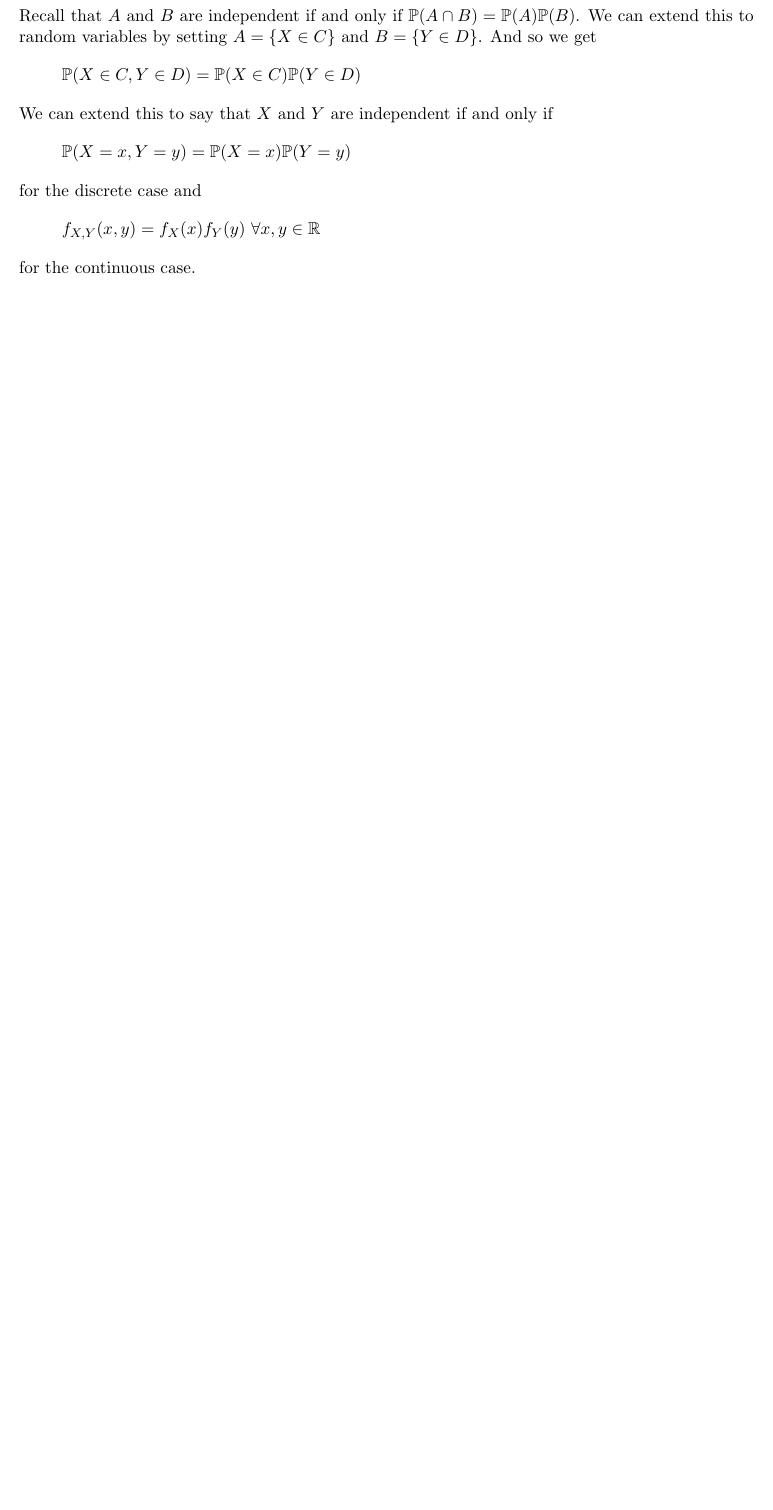
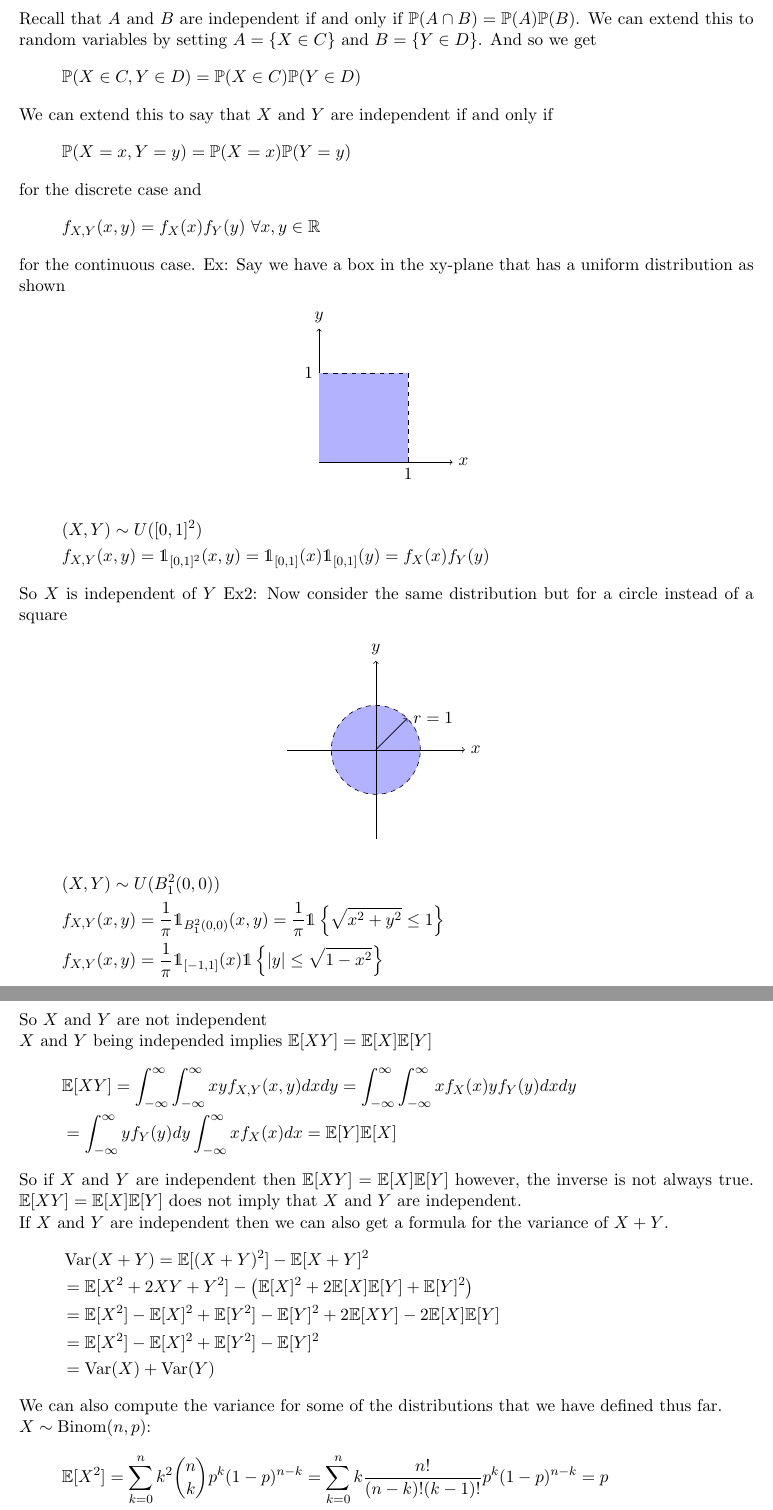
Before and after one commit to TWilson05/Math-Notes, a LaTeX document (MathNotes.tex, which reads Sections/Probability/Foundations.tex): part of page 20 of 20 before the commit and two parts of pages 20 and 21 of 22 after it, the two joined at a grey line, cut so that both start at the same text, the shorter picture padded with empty space. Compiled offline with pdfLaTeX.

Commit message:
lecture 10 notes

```diff
--- a/Sections/Probability/Foundations.tex
+++ b/Sections/Probability/Foundations.tex
@@ -594,3 +594,68 @@ We can extend this to say that $X$ and $Y$ are independent if and only if
 for the discrete case and
 \[f_{X,Y}(x,y)=f_X(x)f_Y(y)\ \forall x,y\in\R\]
 for the continuous case.
+Ex: Say we have a box in the xy-plane that has a uniform distribution as shown
+\begin{center}
+\begin{tikzpicture}
+    \draw[->] (0,0) -- (3,0) node[right] {$x$};
+    \draw[->] (0,0) -- (0,3) node[above] {$y$};
+    \fill[blue!30] (0,0) rectangle (2,2);
+    \draw[dashed] (2,0) -- (2,2) -- (0,2);
+    \node[below] at (2,0) {$1$};
+    \node[left] at (0,2) {$1$};
+\end{tikzpicture}
+\end{center}
+\begin{align*}
+    &(X,Y)\sim U([0,1]^2)\\
+    &f_{X,Y}(x,y)=\ind_{[0,1]^2}(x,y)=\ind_{[0,1]}(x)\ind_{[0,1]}(y)=f_X(x)f_Y(y)
+\end{align*}
+So $X$ is independent of $Y$
+Ex2: Now consider the same distribution but for a circle instead of a square
+\begin{center}
+\begin{tikzpicture}
+    \fill[blue!30] (0,0) circle (1);
+    \draw[->] (-2,0) -- (2,0) node[right] {$x$};
+    \draw[->] (0,-2) -- (0,2) node[above] {$y$};
+    \draw[dashed] (0,0) circle (1);
+    \draw[->] (0,0) -- (0.707,0.707) node[right] {$r=1$};
+\end{tikzpicture}
+\end{center}
+\begin{align*}
+    &(X,Y)\sim U(B_1^2(0,0))\\
+    &f_{X,Y}(x,y)=\frac{1}{\pi}\ind_{B_1^2(0,0)}(x,y)=\frac{1}{\pi}\ind\brcurly{\sqrt{x^2+y^2}\leq1}\\
+    &f_{X,Y}(x,y)=\frac{1}{\pi}\ind_{[-1,1]}(x)\ind\brcurly{|y|\leq\sqrt{1-x^2}}
+\end{align*}
+So $X$ and $Y$ are not independent\\
+$X$ and $Y$ being independed implies $\expect[XY]=\expect[X]\expect[Y]$
+\begin{align*}
+    &\expect[XY]=\int_{-\infty}^\infty\int_{-\infty}^\infty xyf_{X,Y}(x,y)dxdy=\int_{-\infty}^\infty\int_{-\infty}^\infty xf_X(x)yf_Y(y)dxdy\\
+    &=\int_{-\infty}^\infty yf_Y(y)dy\int_{-\infty}^\infty xf_X(x)dx=\expect[Y]\expect[X]
+\end{align*}
+So if $X$ and $Y$ are independent then $\expect[XY]=\expect[X]\expect[Y]$ however, the inverse is not always true. $\expect[XY]=\expect[X]\expect[Y]$ does not imply that $X$ and $Y$ are independent.\\
+If $X$ and $Y$ are independent then we can also get a formula for the variance of $X+Y$.
+\begin{align*}
+    &\Var(X+Y)=\expect[(X+Y)^2]-\expect[X+Y]^2\\
+    &=\expect[X^2+2XY+Y^2]-\brround{\expect[X]^2+2\expect[X]\expect[Y]+\expect[Y]^2}\\
+    &=\expect[X^2]-\expect[X]^2+\expect[Y^2]-\expect[Y]^2+2\expect[XY]-2\expect[X]\expect[Y]\\
+    &=\expect[X^2]-\expect[X]^2+\expect[Y^2]-\expect[Y]^2\\
+    &=\Var(X)+\Var(Y)
+\end{align*}
+We can also compute the variance for some of the distributions that we have defined thus far.\\
+$X\sim\mathrm{Binom}(n,p)$:
+\begin{align*}
+    &\expect[X^2]=\sum_{k=0}^n k^2\binom{n}{k}p^k(1-p)^{n-k}=\sum_{k=0}^nk\frac{n!}{(n-k)!(k-1)!}p^k(1-p)^{n-k}=p\\
+    &\Var(X)=\Var\brround{\sum_{i=1}^n x_i}=\sum_{i=1}^n\Var(x_i)=\sum_{i=1}^n\brround{\expect[x_i^2]-\expect[x_i]^2}\\
+    &=\sum_{i=1}^n\brround{p-p^2}=np(1-p)
+\end{align*}
+$X\sim\mathrm{Geom}(p)$:
+\begin{align*}
+    &\prob(X=k)=p(1-p)^{k-1},\ k\in\N\\
+    &\expect[X]=\frac{1}{p}\\
+    &\expect[X^2]=\sum_{k=1}^\infty k^2p(1-p)^{k-1}=\sum_{k=1}^\infty kp\ddx{p}\brround{-(1-p)^k}\\
+    &\expect[X^2]=\expect[X(X+1)]-\expect[X]\\
+    &\expect[X(X+1)]=\sum_{k=1}^\infty k(k+1)p(1-p)^{k-1}=p\sum_{k=1}^\infty \frac{d^2}{dp^2}(1-p)^{k+1}\\
+    &=p\frac{d^2}{dp^2}(1-p)^2\sum_{k=0}^\infty(1-p)^k=p\frac{d^2}{dp^2}(1-p)^2\frac{1}{1-(1-p)}=p\frac{d^2}{dp^2}\frac{(1-p)^2}{p}\\
+    &=p\frac{d^2}{dp^2}\brround{\frac{1}{p}-2+p}=p\frac{2}{p^3}=\frac{2}{p^2}\\
+    &\Var(X)=\expect[X^2]-\expect[X]^2=\expect[X(X+1)]-\expect[X]-\expect[X]^2=\frac{2}{p^2}-\frac{1}{p}=\frac{1}{p^2}\\
+    &\Var(X)=\frac{1-p}{p^2}
+\end{align*}
```
Also changed, not shown: MathNotes.pdf, Sections/Probability/Foundations.tex (15 more changed lines), 7 other files.
